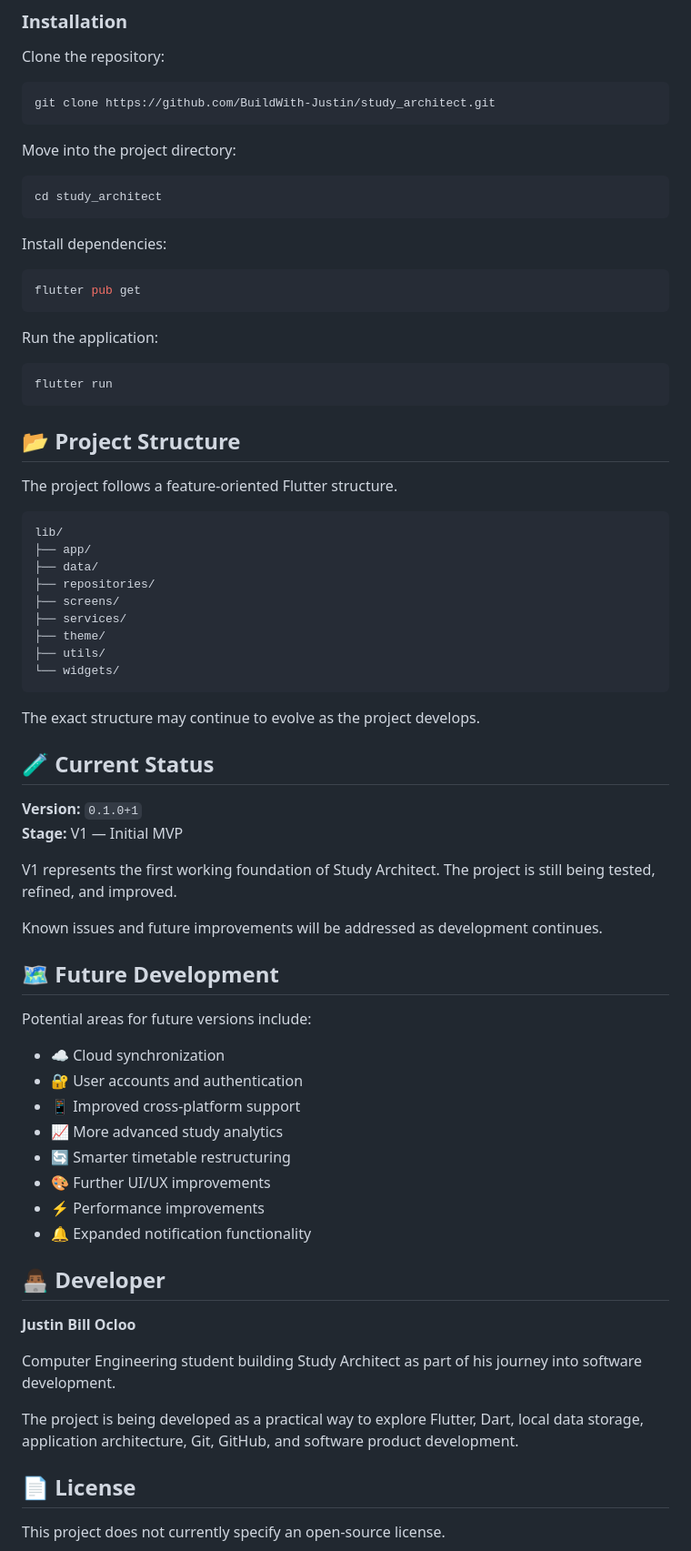
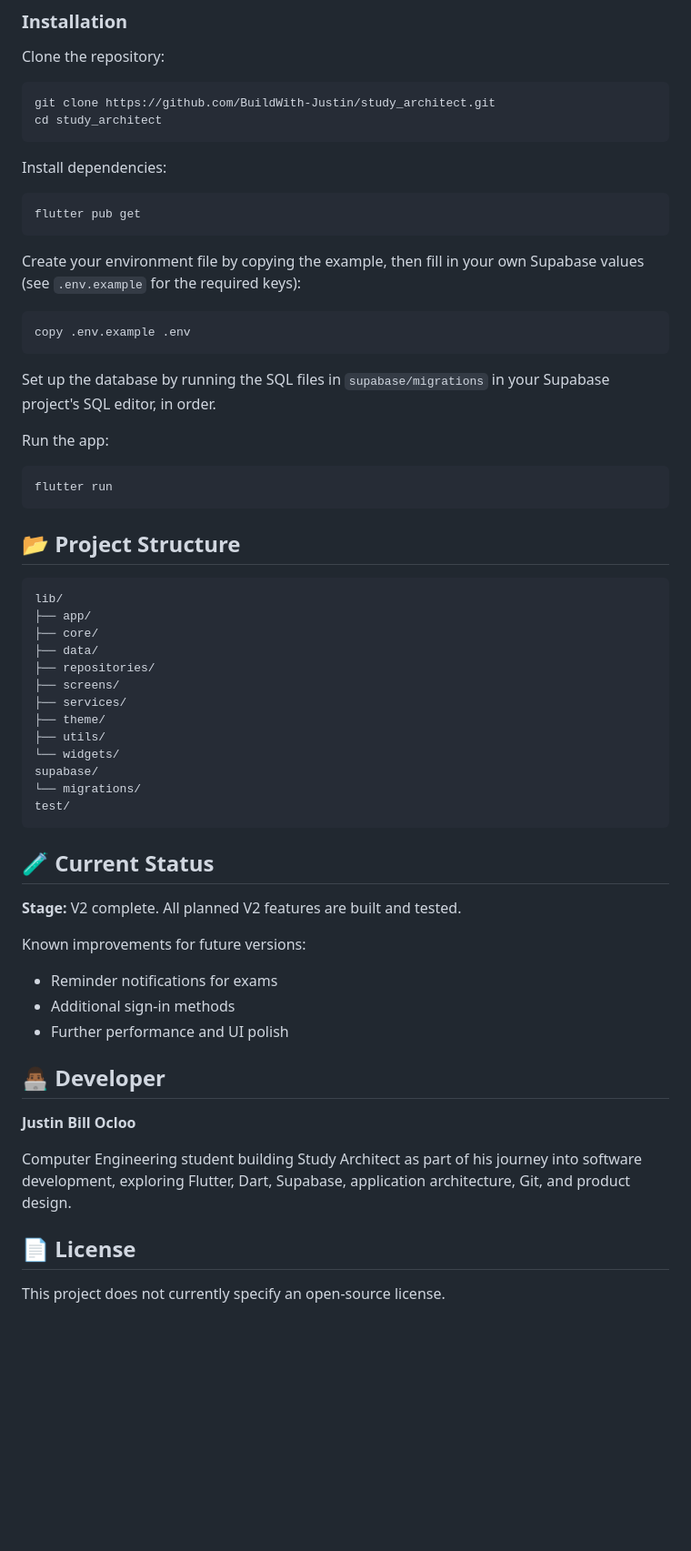
Before and after one commit to BuildWith-Justin/study_architect, a Markdown page: README.md, the part around one of its changes. Shown at 91% size. Rendered like a GitHub page; blank space fills up the shorter version.

````diff
--- a/README.md
+++ b/README.md
@@ -60,31 +63,33 @@ Clone the repository:
 git clone https://github.com/BuildWith-Justin/study_architect.git
-```
-
-Move into the project directory:
-
-```bash
 cd study_architect
 ```
 
 Install dependencies:
 
-```bash
+```
 flutter pub get
 ```
 
-Run the application:
+Create your environment file by copying the example, then fill in your own Supabase values (see `.env.example` for the required keys):
 
-```bash
+```
+copy .env.example .env
+```
+
+Set up the database by running the SQL files in `supabase/migrations` in your Supabase project's SQL editor, in order.
+
+Run the app:
+
+```
 flutter run
 ```
 
 ## 📂 Project Structure
 
-The project follows a feature-oriented Flutter structure.
-
-```text
+```
 lib/
 ├── app/
+├── core/
 ├── data/
 ├── repositories/
 ├── screens/
@@ -92,39 +97,26 @@ lib/
 ├── theme/
 ├── utils/
 └── widgets/
+supabase/
+└── migrations/
+test/
 ```
-
-The exact structure may continue to evolve as the project develops.
 
 ## 🧪 Current Status
 
-**Version:** `0.1.0+1`
-**Stage:** V1 — Initial MVP
+**Stage:** V2 complete. All planned V2 features are built and tested.
 
-V1 represents the first working foundation of Study Architect. The project is still being tested, refined, and improved.
+Known improvements for future versions:
 
-Known issues and future improvements will be addressed as development continues.
-
-## 🗺️ Future Development
-
-Potential areas for future versions include:
-
-- ☁️ Cloud synchronization
-- 🔐 User accounts and authentication
-- 📱 Improved cross-platform support
-- 📈 More advanced study analytics
-- 🔄 Smarter timetable restructuring
-- 🎨 Further UI/UX improvements
-- ⚡ Performance improvements
-- 🔔 Expanded notification functionality
+- Reminder notifications for exams
+- Additional sign-in methods
+- Further performance and UI polish
 
 ## 👨🏾‍💻 Developer
 
 **Justin Bill Ocloo**
 
-Computer Engineering student building Study Architect as part of his journey into software development.
-
-The project is being developed as a practical way to explore Flutter, Dart, local data storage, application architecture, Git, GitHub, and software product development.
+Computer Engineering student building Study Architect as part of his journey into software development, exploring Flutter, Dart, Supabase, application architecture, Git, and product design.
 
 ## 📄 License
 
````
Also changed, not shown: other parts of README.md (+34 -31 lines).
